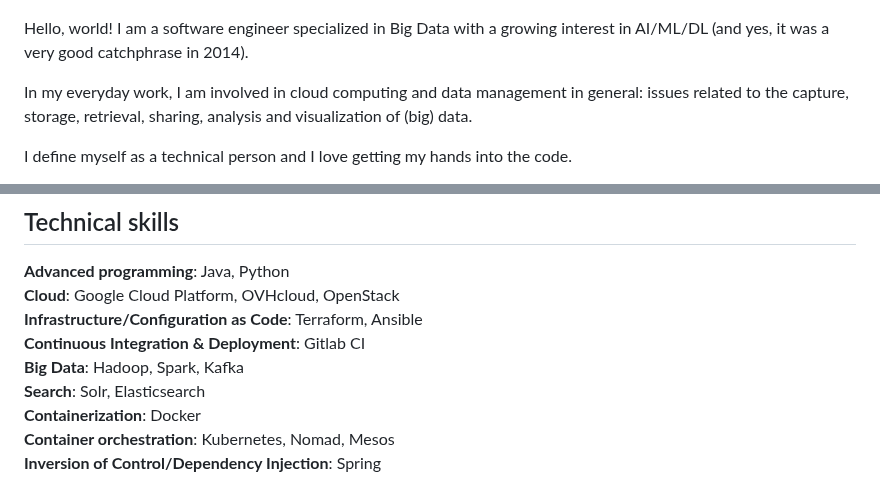
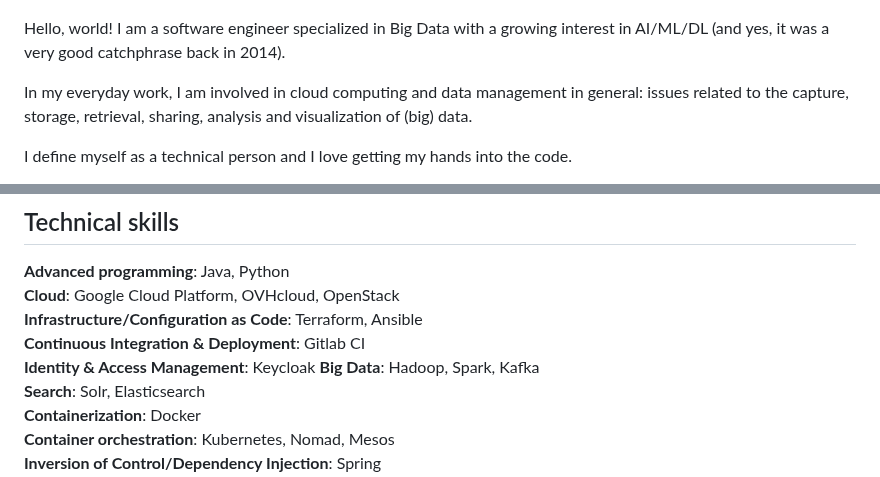
Before and after one commit to pgillet/my-resume, a Markdown page: webcontent/index.md, 2 parts joined by grey strips. Rendered like a GitHub page.

Commit message:
fix resume

```diff
--- a/webcontent/index.md
+++ b/webcontent/index.md
@@ -3,7 +3,7 @@
 ![Aiguille Dibona - Massif des Écrins](img/ecrins-pointe-dibona.JPG)
 
 Hello, world! I am a software engineer specialized in Big Data with a growing interest in AI/ML/DL (and yes, it was a
-very good catchphrase in 2014).
+very good catchphrase back in 2014).
 
 In my everyday work, I am involved in cloud computing and data management in general: issues related to the capture,
 storage, retrieval, sharing, analysis and visualization of (big) data.
@@ -260,6 +260,7 @@ Institute of higher education in the field of applied information sciences and t
 **Cloud**: Google Cloud Platform, OVHcloud, OpenStack
 **Infrastructure/Configuration as Code**: Terraform, Ansible
 **Continuous Integration & Deployment**: Gitlab CI
+**Identity & Access Management**: Keycloak
 **Big Data**: Hadoop, Spark, Kafka
 **Search**: Solr, Elasticsearch
 **Containerization**: Docker
```
